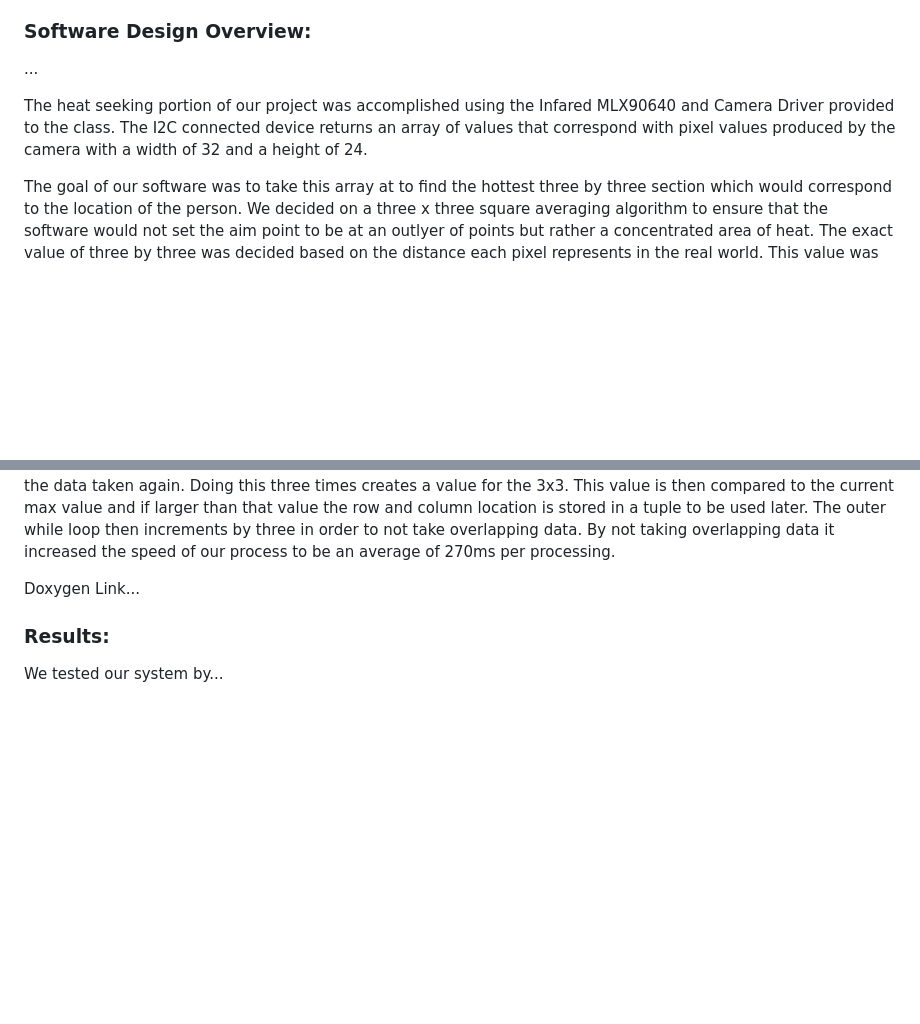
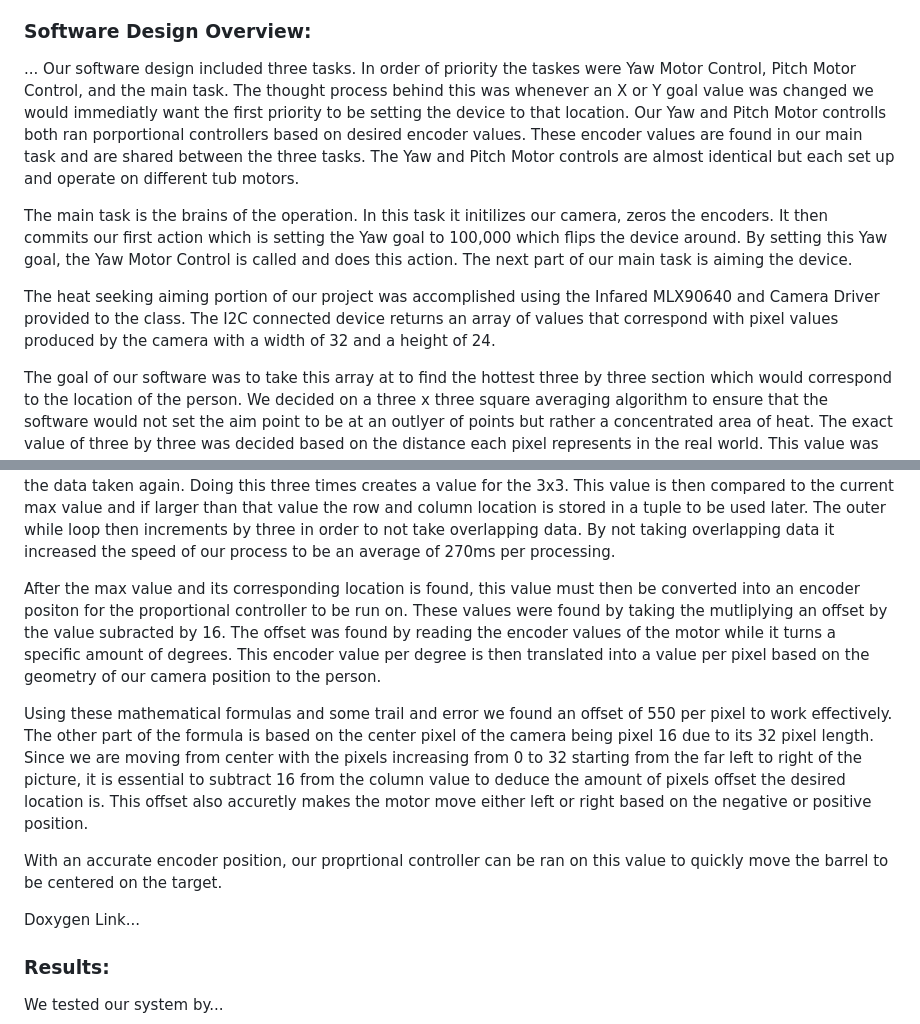
Before and after one commit to BennyFranCruz/TermProj, a Markdown page: README.md, 2 parts joined by grey strips. GitHub-like rendering; blank space fills up the shorter version.

```diff
--- a/README.md
+++ b/README.md
@@ -34,10 +34,13 @@ The second issue we faced was ensuring the camera was properly lined up directly
 ### Software Design Overview:
 
 ...
+Our software design included three tasks. In order of priority the taskes were Yaw Motor Control, Pitch Motor Control, and the main task.
+The thought process behind this was whenever an X or Y goal value was changed we would immediatly want the first priority to be setting the device to that location. Our Yaw and Pitch Motor controlls both ran porportional controllers based on desired encoder values. These encoder values are found in our main task and are shared between the three tasks. The Yaw and Pitch Motor controls are almost identical but each set up and operate on different tub motors.
 
-The heat seeking portion of our project was accomplished using the Infared MLX90640 and Camera Driver provided to the class.
+The main task is the brains of the operation. In this task it initilizes our camera, zeros the encoders. It then commits our first action which is setting the Yaw goal to 100,000 which flips the device around. By setting this Yaw goal, the Yaw Motor Control is called and does this action. The next part of our main task is aiming the device.
+
+The heat seeking aiming portion of our project was accomplished using the Infared MLX90640 and Camera Driver provided to the class.
 The I2C connected device returns an array of values that correspond with pixel values produced by the camera with a width of 32 and a height of 24.
-
 
 The goal of our software was to take this array at to find the hottest three by three section which would correspond to the location of the person.
 We decided on a three x three square averaging algorithm to ensure that the software would not set the aim point to be at an outlyer of points but rather a concentrated area of heat. The exact value of three by three was decided based on the distance each pixel represents in the real world. This value was found by setting up the camera in its desired location and taking the picture of a known length object across where the opoonent would stand. Using this method we found each pixel was 1.5 inches in length. Based on this value we deduced a 4.5x4.5 inch block of area was sufficient for our averaging.
@@ -46,6 +49,13 @@ The averaging algorithm itself was double for loop, one incrementing the rows an
 matrix += int((image[row * 32 + (31 - col)] + offset) * scale) + int((image[row * 32 + (32 - col)] + offset) * scale) + int((image[row * 32 + (33 - col)] + offset) * scale)
 This took the first 1x3 of data. The row is then incremented and the data taken again. Doing this three times creates a value for the 3x3. This value is then compared to the current max value and if larger than that value the row and column location is stored in a tuple to be used later.
 The outer while loop then increments by three in order to not take overlapping data. By not taking overlapping data it increased the speed of our process to be an average of 270ms per processing.
+
+After the max value and its corresponding location is found, this value must then be converted into an encoder positon for the proportional controller to be run on.
+These values were found by taking the mutliplying an offset by the value subracted by 16. The offset was found by reading the encoder values of the motor while it turns a specific amount of degrees. This encoder value per degree is then translated into a value per pixel based on the geometry of our camera position to the person.
+
+Using these mathematical formulas and some trail and error we found an offset of 550 per pixel to work effectively. The other part of the formula is based on the center pixel of the camera being pixel 16 due to its 32 pixel length. Since we are moving from center with the pixels increasing from 0 to 32 starting from the far left to right of the picture, it is essential to subtract 16 from the column value to deduce the amount of pixels offset the desired location is. This offset also accuretly makes the motor move either left or right based on the negative or positive position.
+
+With an accurate encoder position, our proprtional controller can be ran on this value to quickly move the barrel to be centered on the target.
 
 Doxygen Link...
 
```
